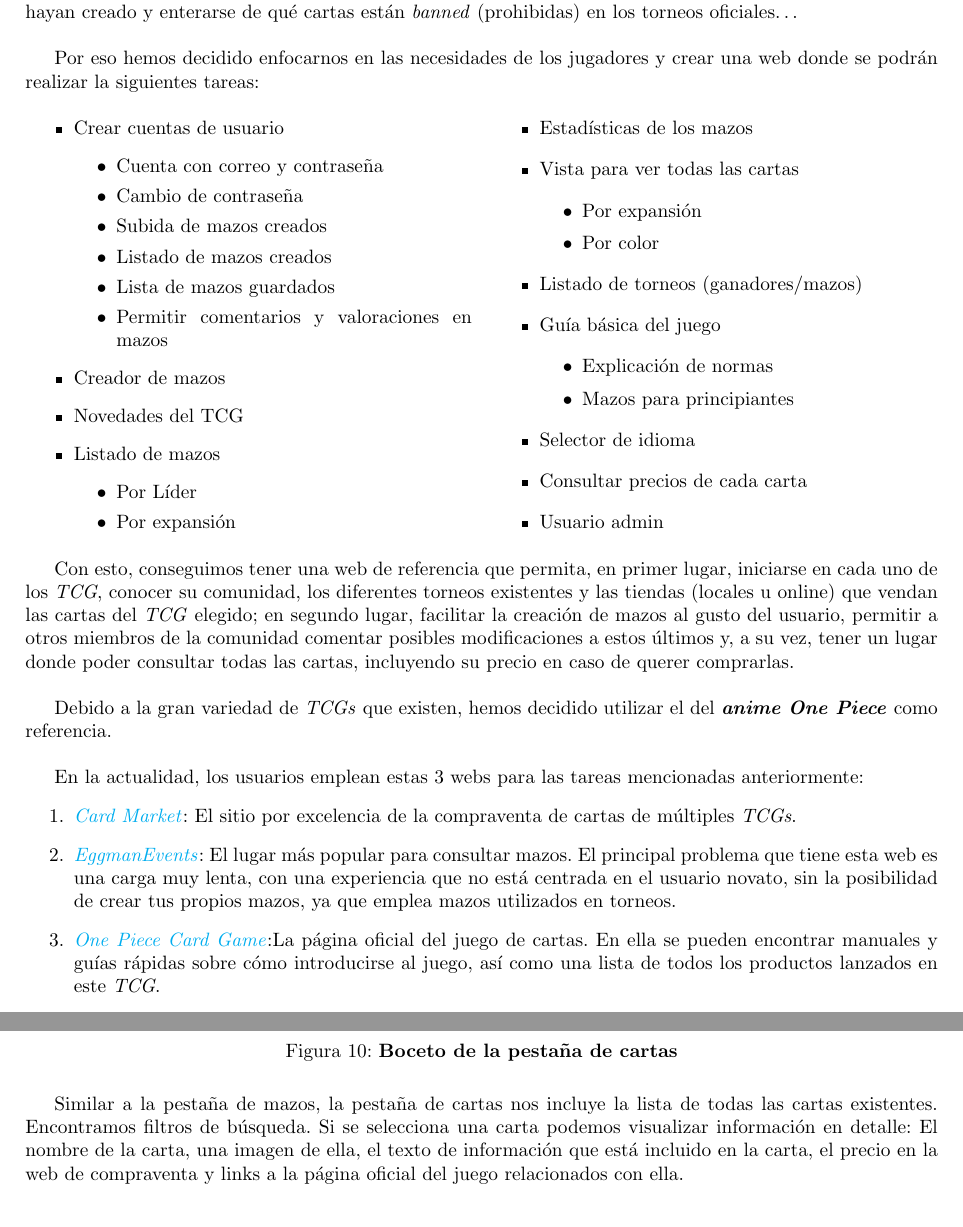
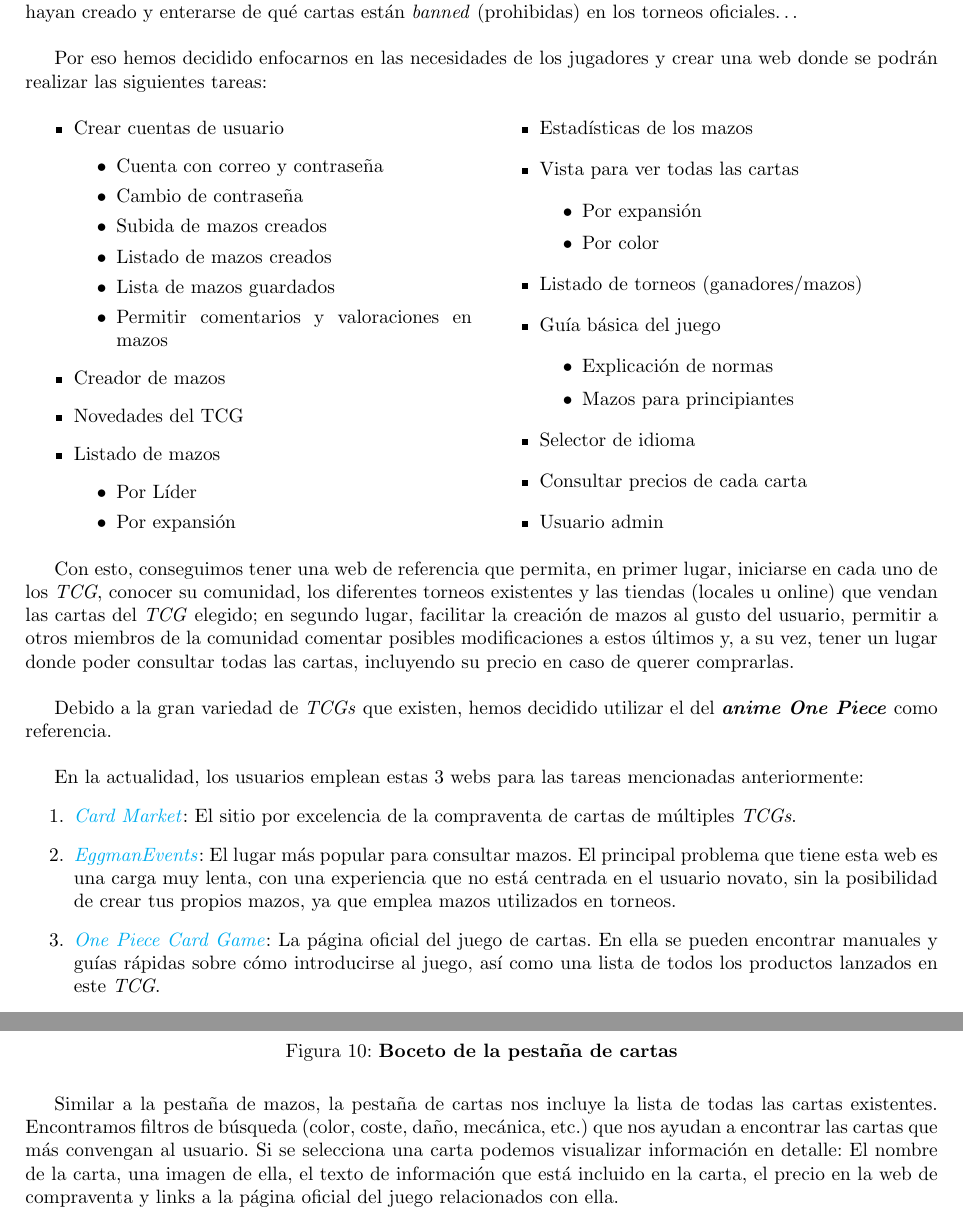
Before and after one commit to edgsant/CardPartner-TCG-Platform, a LaTeX document (grupo33.tex): two parts of pages 3 and 12 of 13, joined at a grey line, cut so that both start at the same text. Compiled offline with pdfLaTeX.

Commit message:
Correción final de erratas del documento

```diff
--- a/grupo33.tex
+++ b/grupo33.tex
@@ -113,7 +113,7 @@
 	El mundo de los \textit{\textbf{TCG}} (\textit{Trading Card Games}) está en auge y mucha gente necesita una manera de poder iniciarse en este universo tan complejo.\\
 	Debido a su gran cantidad, variedad de  mazos, y \textit{META}s (\textit{Most Efficience Tacticts Avaliable}) los jugadores necesitan herramientas que les permitan consultar resultados de competiciones, mazos, compartir los que hayan creado y enterarse de qué cartas están \textit{banned} (prohibidas) en los torneos oficiales\ldots \\
 
-	Por eso hemos decidido enfocarnos en las necesidades de los jugadores y crear una web donde se podrán realizar la siguientes tareas:
+	Por eso hemos decidido enfocarnos en las necesidades de los jugadores y crear una web donde se podrán realizar las siguientes tareas:
 	\begin{multicols}{2}
 		\begin{itemize}
 			\item Crear cuentas de usuario
@@ -354,7 +354,7 @@
 		\includegraphics[width=0.85\textwidth]{Recursos/Boceto2_Cartas.png}
 		\caption{\textbf{Boceto de la pestaña de cartas}}
 	\end{figure}
-	Similar a la pestaña de mazos, la pestaña de cartas nos incluye la lista de todas las cartas existentes. Encontramos filtros de búsqueda. Si se selecciona una carta podemos visualizar información en detalle: El nombre de la carta, una imagen de ella, el texto de información que está incluido en la carta, el precio en la web de compraventa y links a la página oficial del juego relacionados con ella.
+	Similar a la pestaña de mazos, la pestaña de cartas nos incluye la lista de todas las cartas existentes. Encontramos filtros de búsqueda (color, coste, daño, mecánica, etc.) que nos ayudan a encontrar las cartas que más convengan al usuario. Si se selecciona una carta podemos visualizar información en detalle: El nombre de la carta, una imagen de ella, el texto de información que está incluido en la carta, el precio en la web de compraventa y links a la página oficial del juego relacionados con ella.
 
 	\newpage
 	\section{Reparto de carga de trabajo}
```
Also changed, not shown: grupo33.pdf, grupo33.tex (8 more changed lines).
